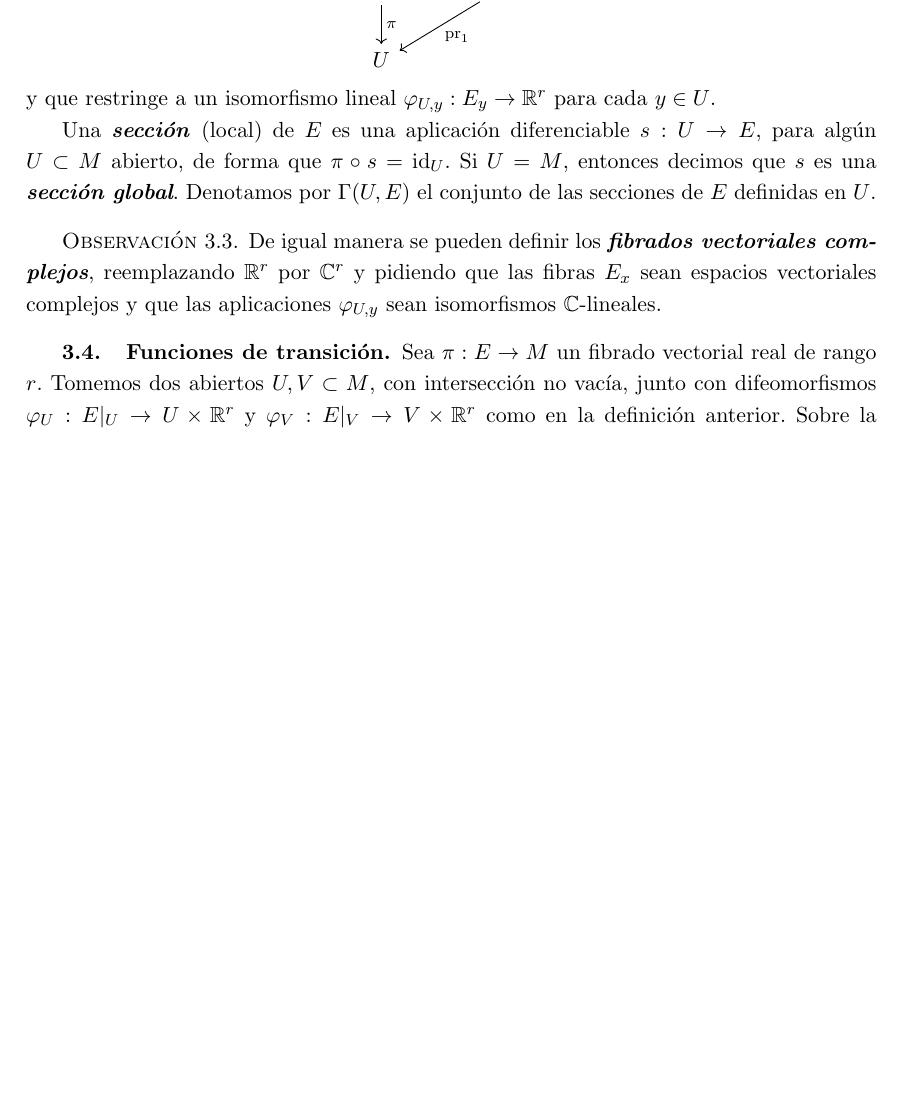
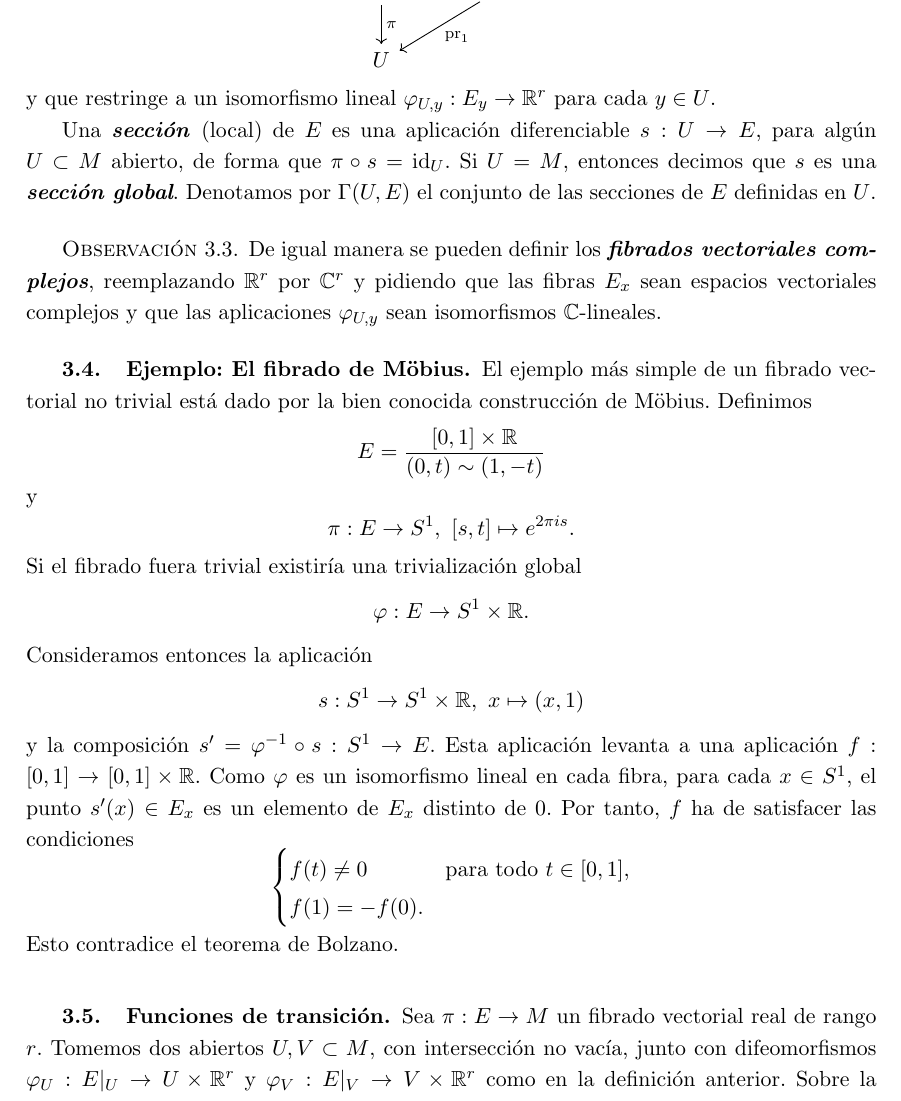
Before and after one commit to guillegran/geodif, a LaTeX book (geodif_notas.tex): part of page 16 of 97, cut so that both start at the same text, the shorter picture padded with empty space. Compiled offline with pdfLaTeX.

Commit message:
9.9.2026.2

```diff
--- a/geodif_notas.tex
+++ b/geodif_notas.tex
@@ -373,6 +373,30 @@ Una \emph{sección} (local) de $E$ es una aplicación diferenciable $s:U\rightar
 De igual manera se pueden definir los \emph{fibrados vectoriales complejos}, reemplazando $\RR^r$ por $\C^r$ y pidiendo que las fibras $E_x$ sean espacios vectoriales complejos y que las aplicaciones $\varphi_{U,y}$ sean isomorfismos $\C$-lineales.
 \end{rmk}
 
+\subsection{Ejemplo: El fibrado de Möbius} El ejemplo más simple de un fibrado vectorial no trivial está dado por la bien conocida construcción de Möbius. Definimos
+\begin{equation*}
+E = \frac{[0,1]\times \RR}{(0,t)\sim (1,-t)}
+\end{equation*}
+y
+\begin{equation*}
+\pi:E \rightarrow S^1,\ [s,t] \mapsto e^{2\pi i s}.
+\end{equation*}
+Si el fibrado fuera trivial existiría una trivialización global
+\begin{equation*}
+\varphi: E \rightarrow S^1 \times \RR.
+\end{equation*}
+Consideramos entonces la aplicación
+\begin{equation*}
+s: S^1\rightarrow S^1\times \RR,\ x \mapsto (x,1)
+\end{equation*}
+y la composición $s'=\varphi^{-1}\circ s: S^1 \rightarrow E$. Esta aplicación levanta a una aplicación $f:[0,1]\rightarrow [0,1] \times \RR$. Como $\varphi$ es un isomorfismo lineal en cada fibra, para cada $x\in S^1$, el punto $s'(x)\in E_x$ es un elemento de $E_x$ distinto de $0$. Por tanto, $f$ ha de satisfacer las condiciones
+\begin{equation*}
+\begin{cases}
+f(t)\neq 0 & \text{para todo } t \in [0,1], \\
+f(1) = -f(0).
+\end{cases}
+\end{equation*}
+Esto contradice el teorema de Bolzano.
 
 \subsection{Funciones de transición} Sea $\pi:E\rightarrow M$ un fibrado vectorial real de rango $r$. Tomemos dos abiertos $U,V \subset M$, con intersección no vacía, junto con difeomorfismos $\varphi_U:E|_U\rightarrow U\times \RR^r$ y $\varphi_V:E|_V\rightarrow V\times \RR^r$ como en la definición anterior. Sobre la intersección $U\cap V$, podemos definir la aplicación
 \begin{equation*}
```
